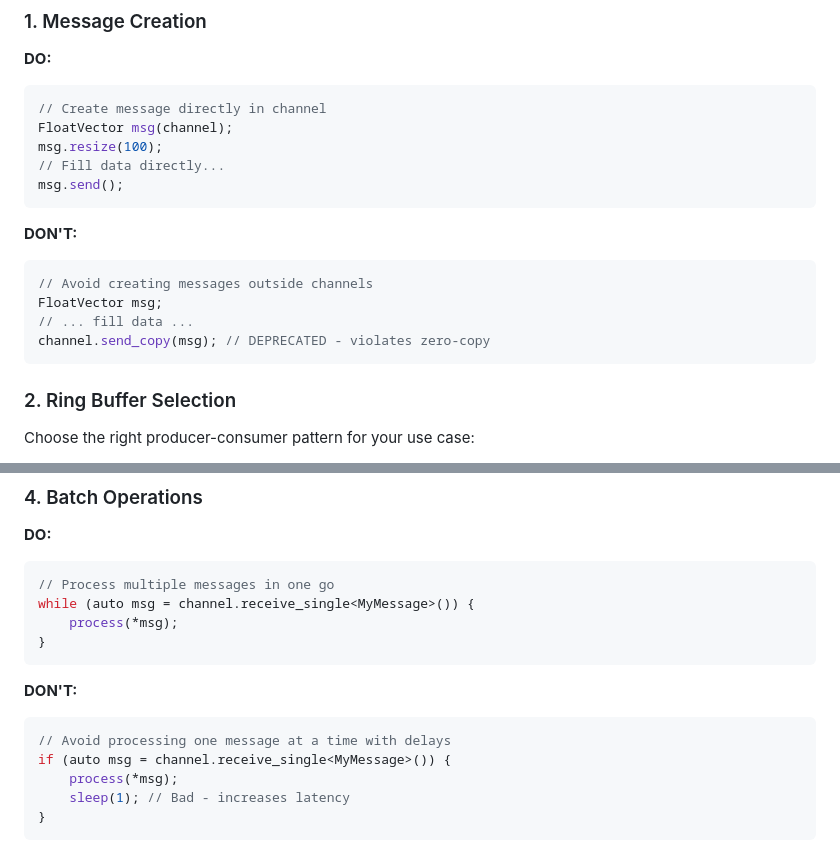
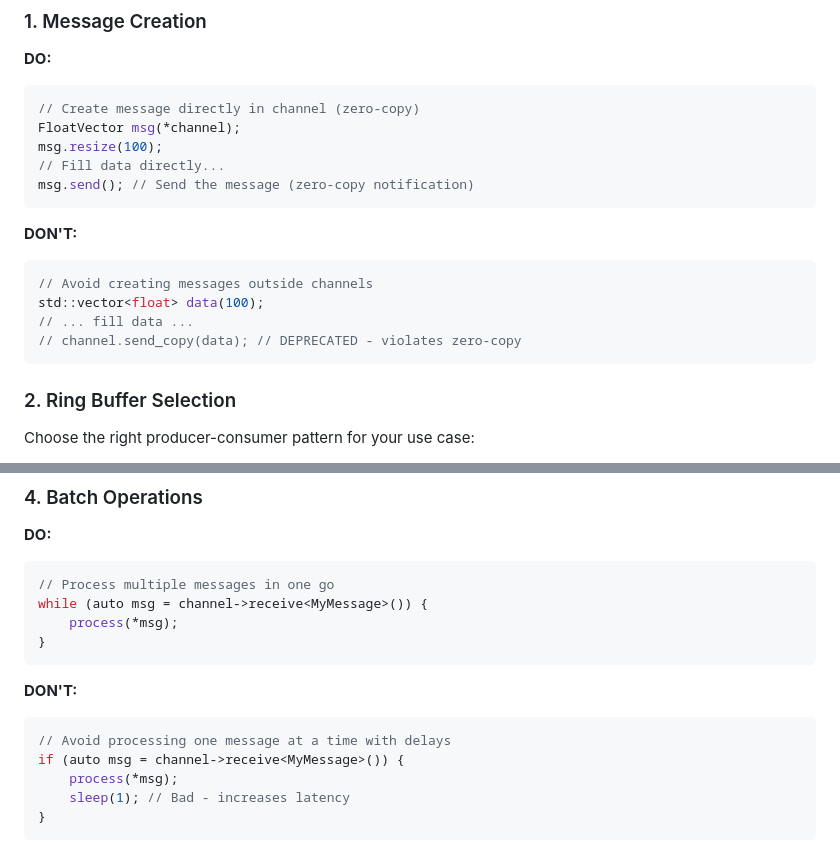
Before and after one commit to joshmorgan1000/psyne, a Markdown page: docs/performance.md, 2 parts joined by grey strips. Rendered like a GitHub page.

````diff
--- a/docs/performance.md
+++ b/docs/performance.md
@@ -14,19 +14,19 @@ Psyne is designed from the ground up as a zero-copy messaging system. This means
 
 **DO:**
 ```cpp
-// Create message directly in channel
-FloatVector msg(channel);
+// Create message directly in channel (zero-copy)
+FloatVector msg(*channel);
 msg.resize(100);
 // Fill data directly...
-msg.send();
+msg.send(); // Send the message (zero-copy notification)
 ```
 
 **DON'T:**
 ```cpp
 // Avoid creating messages outside channels
-FloatVector msg;
+std::vector<float> data(100);
 // ... fill data ...
-channel.send_copy(msg); // DEPRECATED - violates zero-copy
+// channel.send_copy(data); // DEPRECATED - violates zero-copy
 ```
 
 ### 2. Ring Buffer Selection
@@ -48,7 +48,7 @@ Choose the right producer-consumer pattern for your use case:
 **DO:**
 ```cpp
 // Process multiple messages in one go
-while (auto msg = channel.receive_single<MyMessage>()) {
+while (auto msg = channel->receive<MyMessage>()) {
     process(*msg);
 }
 ```
@@ -56,7 +56,7 @@ while (auto msg = channel.receive_single<MyMessage>()) {
 **DON'T:**
 ```cpp
 // Avoid processing one message at a time with delays
-if (auto msg = channel.receive_single<MyMessage>()) {
+if (auto msg = channel->receive<MyMessage>()) {
     process(*msg);
     sleep(1); // Bad - increases latency
 }
````
Also changed, not shown: docs/getting-started.md (+47 -7 lines).
